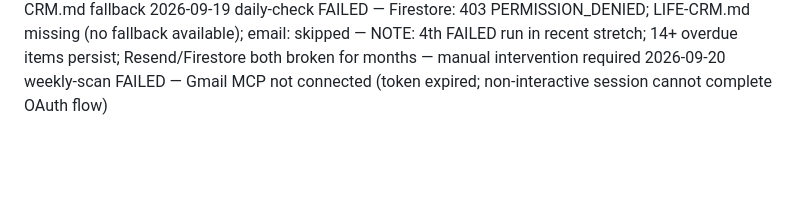
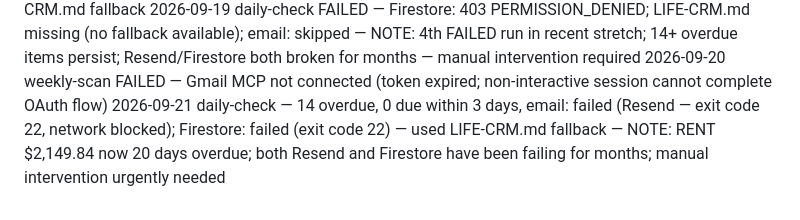
Before and after one commit to griffmak/life-crm, a Markdown page: memory/SCAN-LOG.md, the part around the change. Rendered like a GitHub page; blank space fills up the shorter version.

Commit message:
feat(check): daily check — 14 overdue, email skipped (network blocked)
Co-Authored-By: Claude Sonnet 4.6 <noreply@anthropic.com>
Claude-Session: https://claude.ai/code/session_01RRvDrbhnVAuMij4TcMirZM

```diff
--- a/memory/SCAN-LOG.md
+++ b/memory/SCAN-LOG.md
@@ -144,3 +144,4 @@ One entry per agent run. Format: [date] [type] — [summary]
 2026-09-18 daily-check — 14 overdue, 0 due within 3 days, email: failed (Resend — exit code 22, network blocked); Firestore: failed (403 PERMISSION_DENIED) — used LIFE-CRM.md fallback
 2026-09-19 daily-check FAILED — Firestore: 403 PERMISSION_DENIED; LIFE-CRM.md missing (no fallback available); email: skipped — NOTE: 4th FAILED run in recent stretch; 14+ overdue items persist; Resend/Firestore both broken for months — manual intervention required
 2026-09-20 weekly-scan FAILED — Gmail MCP not connected (token expired; non-interactive session cannot complete OAuth flow)
+2026-09-21 daily-check — 14 overdue, 0 due within 3 days, email: failed (Resend — exit code 22, network blocked); Firestore: failed (exit code 22) — used LIFE-CRM.md fallback — NOTE: RENT $2,149.84 now 20 days overdue; both Resend and Firestore have been failing for months; manual intervention urgently needed
```
